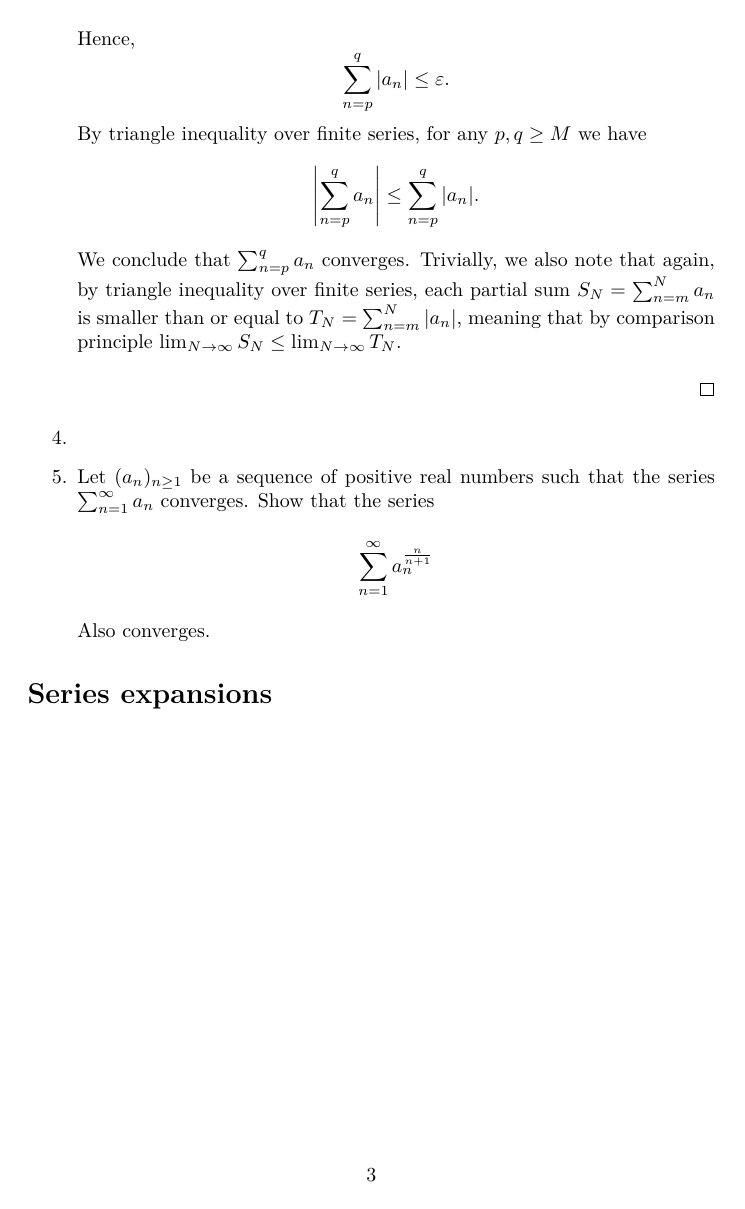
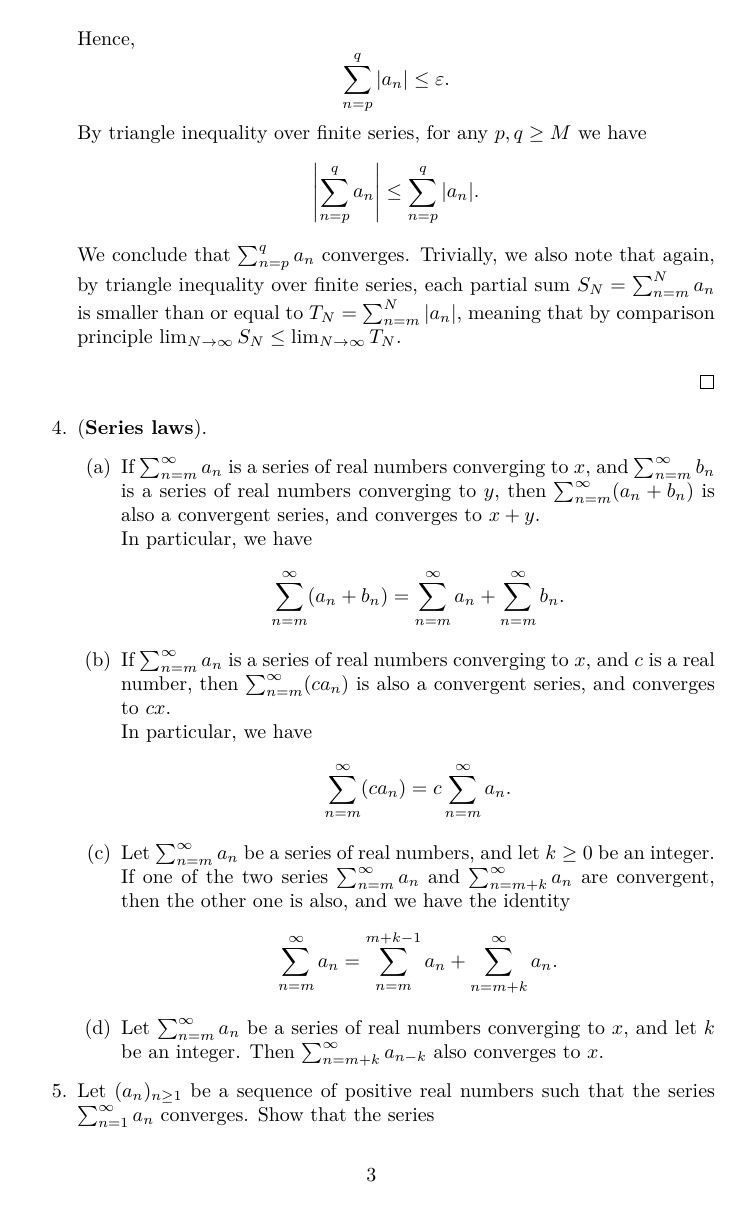
Before and after one commit to axeloncio/Problems-in-mathematics, a LaTeX document (Real analysis/SeriesSheet2.tex): page 3 of 3 before the commit and page 3 of 4 after it. Compiled offline with pdfLaTeX.

Commit message:
New problem to do

```diff
--- a/Real analysis/SeriesSheet2.tex
+++ b/Real analysis/SeriesSheet2.tex
@@ -102,7 +102,39 @@
         \qed
     \end{flushright}
 
-    \item
+    \item (\textbf{Series laws}).
+    \begin{enumerate}
+        \item[(a)] If \( \sum_{n=m}^{\infty} a_n \) is a series of real numbers converging to \( x \), and
+        \( \sum_{n=m}^{\infty} b_n \) is a series of real numbers converging to \( y \), then
+        \( \sum_{n=m}^{\infty} (a_n + b_n) \) is also a convergent series, and converges to \( x + y \).\\
+        In particular, we have
+        \[
+        \sum_{n=m}^{\infty} (a_n + b_n)
+        = \sum_{n=m}^{\infty} a_n + \sum_{n=m}^{\infty} b_n.
+        \]
+
+        \item[(b)] If \( \sum_{n=m}^{\infty} a_n \) is a series of real numbers converging to \( x \), and
+        \( c \) is a real number, then \( \sum_{n=m}^{\infty} (c a_n) \) is also a convergent series, and
+        converges to \( cx \).\\
+        In particular, we have
+        \[
+        \sum_{n=m}^{\infty} (c a_n)
+        = c \sum_{n=m}^{\infty} a_n.
+        \]
+
+        \item[(c)] Let \( \sum_{n=m}^{\infty} a_n \) be a series of real numbers, and let
+        \( k \geq 0 \) be an integer. If one of the two series
+        \( \sum_{n=m}^{\infty} a_n \) and \( \sum_{n=m+k}^{\infty} a_n \) are convergent,
+        then the other one is also, and we have the identity
+        \[
+            \sum_{n=m}^{\infty} a_n
+            = \sum_{n=m}^{m+k-1} a_n + \sum_{n=m+k}^{\infty} a_n.
+        \]
+
+        \item[(d)] Let \( \sum_{n=m}^{\infty} a_n \) be a series of real numbers converging to \( x \),
+        and let \( k \) be an integer. Then
+        \( \sum_{n=m+k}^{\infty} a_{n-k} \) also converges to \( x \).
+    \end{enumerate}
 
     \item Let $(a_n)_{n\geq 1}$ be a sequence of positive real numbers such that
     the series $\sum_{n=1}^{\infty}a_n$ converges. Show that the series
```
Also changed, not shown: Real analysis/SeriesSheet2.pdf, 4 other files.
